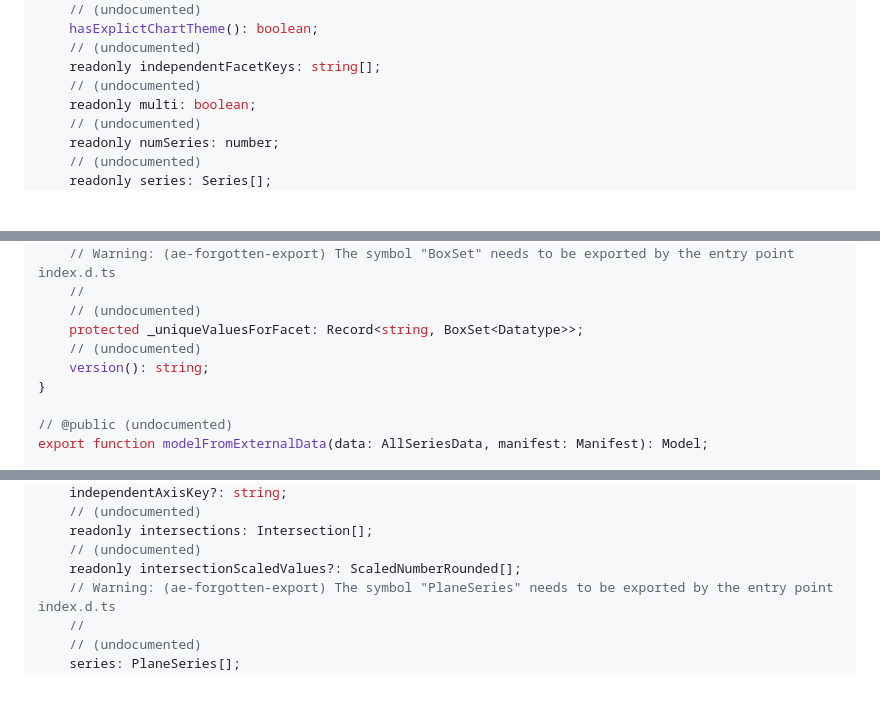
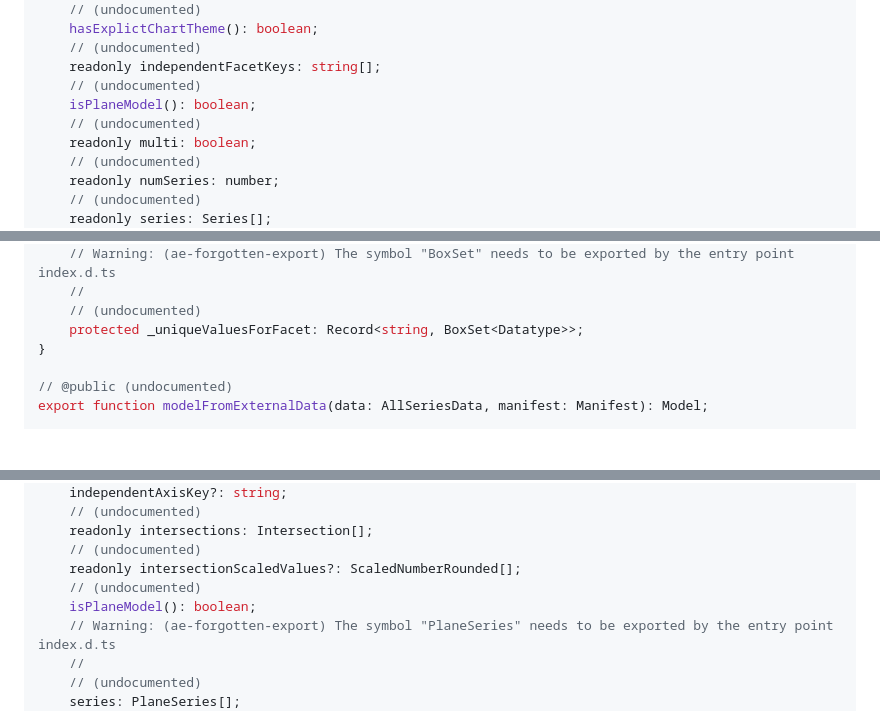
Before and after one commit to fizzstudio/ParaModel, a Markdown page: etc/paramodel.api.md, 3 parts joined by grey strips. Drawn GitHub-style; blank space fills up the shorter version.

Commit message:
Built module

```diff
--- a/etc/paramodel.api.md
+++ b/etc/paramodel.api.md
@@ -240,6 +240,8 @@ export class Model {
     // (undocumented)
     readonly independentFacetKeys: string[];
     // (undocumented)
+    isPlaneModel(): boolean;
+    // (undocumented)
     readonly multi: boolean;
     // (undocumented)
     readonly numSeries: number;
@@ -261,8 +263,6 @@ export class Model {
     //
     // (undocumented)
     protected _uniqueValuesForFacet: Record<string, BoxSet<Datatype>>;
-    // (undocumented)
-    version(): string;
 }
 
 // @public (undocumented)
@@ -321,6 +321,8 @@ export class PlaneModel extends Model {
     readonly intersections: Intersection[];
     // (undocumented)
     readonly intersectionScaledValues?: ScaledNumberRounded[];
+    // (undocumented)
+    isPlaneModel(): boolean;
     // Warning: (ae-forgotten-export) The symbol "PlaneSeries" needs to be exported by the entry point index.d.ts
     //
     // (undocumented)
```
